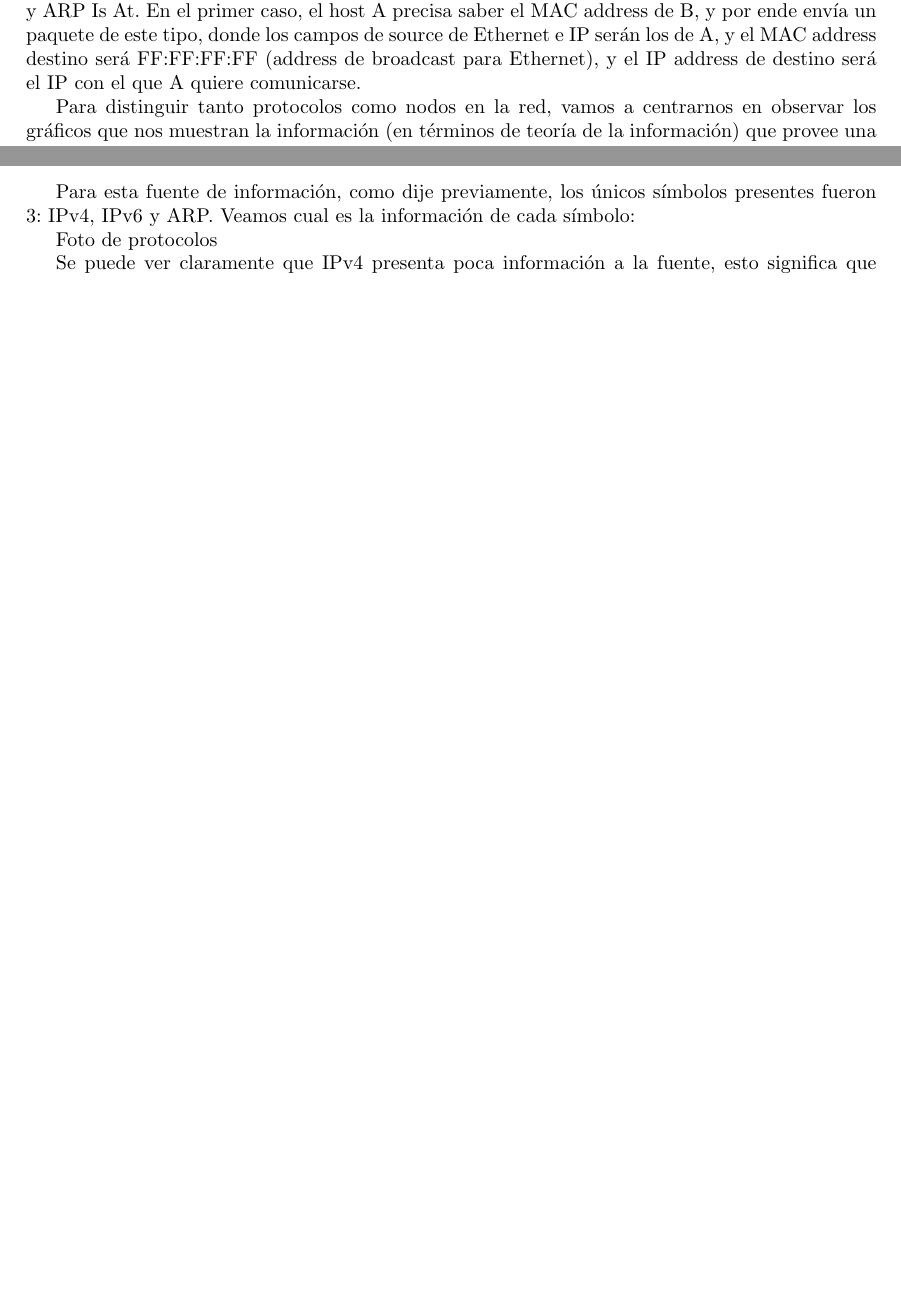
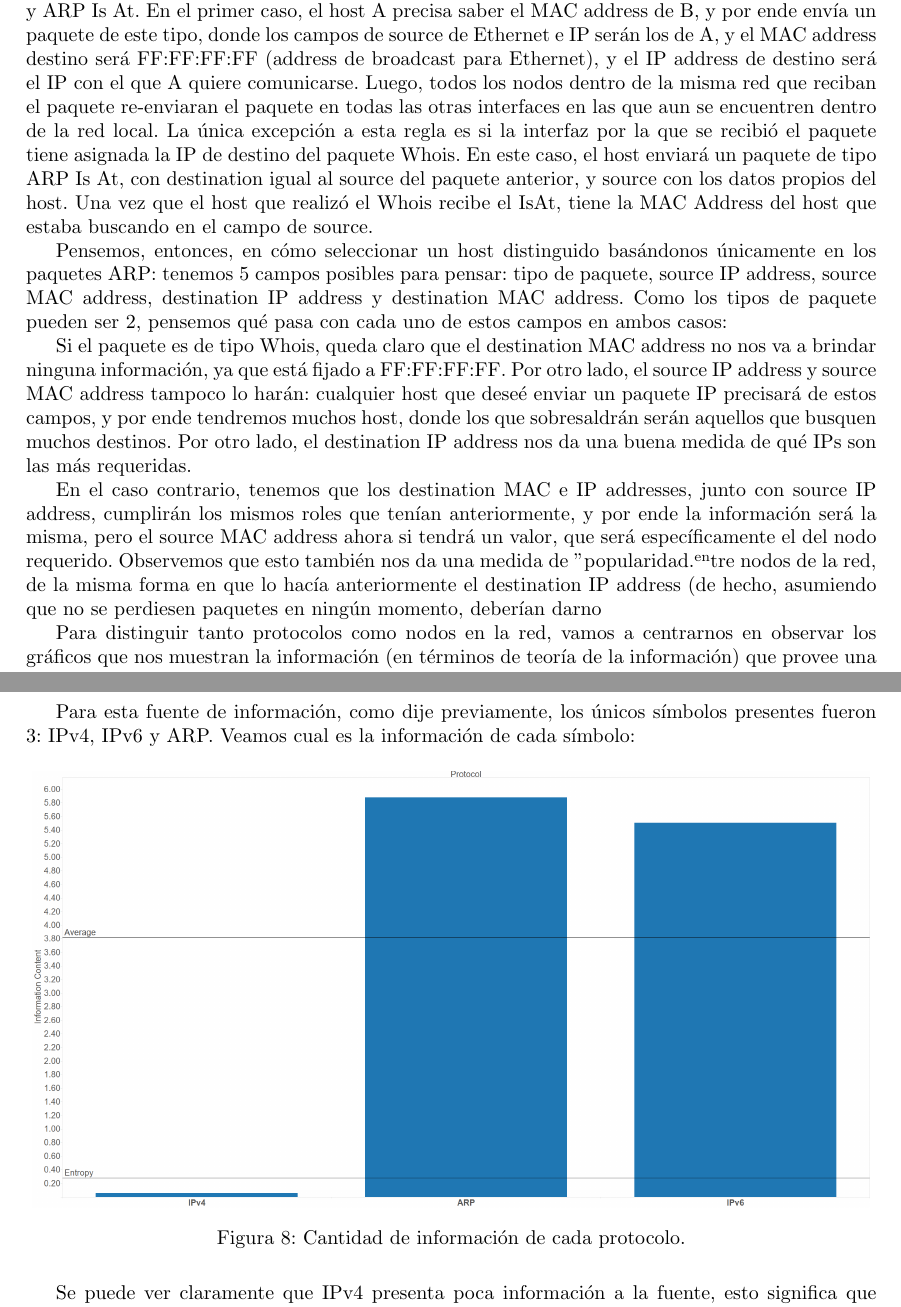
Before and after one commit to jbayardo/redes-tp1, a LaTeX document (informe/informe.tex): two parts of pages 4 and 12 of 18 before the commit and two parts of pages 4 and 12 of 19 after it, joined at a grey line, cut so that both start at the same text, the shorter picture padded with empty space. Compiled offline with pdfLaTeX; a LaTeX package or settings file that is missing is left out.

Commit message:
Updates from ShareLaTeX

```diff
--- a/informe/informe.tex
+++ b/informe/informe.tex
@@ -85,7 +85,13 @@ Finalmente, presentaremos las conclusiones y lecciones aprendidas a partir de lo
 
 Primero, recapitulemos sobre el funcionamiento de ARP en una red IPv4. ARP es un protocolo orientado a la resolución de addresses de hardware a partir de addresses IP: cuando un host A pretende comunicarse con otro host B dentro de la misma red de área local, precisa de la MAC address del host B para poder enviar el paquete al destino; de por sí, ningún host poseé esta información sobre ningún otro host y, por ende, precisamos de una metodología para obtenerla.
 
-En el caso de ARP, esto se realiza a través de dos paquetes enviados sobre IP: los ARP Whois y ARP Is At. En el primer caso, el host A precisa saber el MAC address de B, y por ende envía un paquete de este tipo, donde los campos de source de Ethernet e IP serán los de A, y el MAC address destino será FF:FF:FF:FF (address de broadcast para Ethernet), y el IP address de destino será el IP con el que A quiere comunicarse.
+En el caso de ARP, esto se realiza a través de dos paquetes enviados sobre IP: los ARP Whois y ARP Is At. En el primer caso, el host A precisa saber el MAC address de B, y por ende envía un paquete de este tipo, donde los campos de source de Ethernet e IP serán los de A, y el MAC address destino será FF:FF:FF:FF (address de broadcast para Ethernet), y el IP address de destino será el IP con el que A quiere comunicarse. Luego, todos los nodos dentro de la misma red que reciban el paquete re-enviaran el paquete en todas las otras interfaces en las que aun se encuentren dentro de la red local. La única excepción a esta regla es si la interfaz por la que se recibió el paquete tiene asignada la IP de destino del paquete Whois. En este caso, el host enviará un paquete de tipo ARP Is At, con destination igual al source del paquete anterior, y source con los datos propios del host. Una vez que el host que realizó el Whois recibe el IsAt, tiene la MAC Address del host que estaba buscando en el campo de source.
+
+Pensemos, entonces, en cómo seleccionar un host distinguido basándonos únicamente en los paquetes ARP: tenemos 5 campos posibles para pensar: tipo de paquete, source IP address, source MAC address, destination IP address y destination MAC address. Como los tipos de paquete pueden ser 2, pensemos qué pasa con cada uno de estos campos en ambos casos:
+
+Si el paquete es de tipo Whois, queda claro que el destination MAC address no nos va a brindar ninguna información, ya que está fijado a FF:FF:FF:FF. Por otro lado, el source IP address y source MAC address tampoco lo harán: cualquier host que deseé enviar un paquete IP precisará de estos campos, y por ende tendremos muchos host, donde los que sobresaldrán serán aquellos que busquen muchos destinos. Por otro lado, el destination IP address nos da una buena medida de qué IPs son las más requeridas.
+
+En el caso contrario, tenemos que los destination MAC e IP addresses, junto con source IP address, cumplirán los mismos roles que tenían anteriormente, y por ende la información será la misma, pero el source MAC address ahora si tendrá un valor, que será específicamente el del nodo requerido. Observemos que esto también nos da una medida de "popularidad" entre nodos de la red, de la misma forma en que lo hacía anteriormente el destination IP address (de hecho, asumiendo que no se perdiesen paquetes en ningún momento, deberían darno
 
 Para distinguir tanto protocolos como nodos en la red, vamos a centrarnos en observar los gráficos que nos muestran la información (en términos de teoría de la información) que provee una Destination IP Address y tomar la IP que menos información tenga. De esta manera, estaremos quedandonos con el nodo que más apareció en el destino de los paquetes ARP que capturamos. Para distinguir protocolos vamos a hacer lo mismo, es decir quedarnos con el protocolo de menor información y dicho protocolo va a ser el que más fue utilizado.
 
@@ -244,7 +250,11 @@ Hubo una peculiaridad en esta captura, no se capturo ni un ARP is-at, se uso la
 \subsubsection{Protocolos}
 Para esta fuente de información, como dije previamente, los únicos símbolos presentes fueron 3: IPv4, IPv6 y ARP. Veamos cual es la información de cada símbolo:
 
-Foto de protocolos
+\begin{figure}[H]
+\centering
+\includegraphics[width=420pt]{captures/MercadoLibre/Protocol PDF Dashboard.png}
+\caption{Cantidad de información de cada protocolo.}
+\end{figure}
 
 Se puede ver claramente que IPv4 presenta poca información a la fuente, esto significa que se presenta mucho en esta captura. Además veamos que los otros dos protocolos, al mostrar un contenido de información mayor, significan que no incidieron mucho en nuestra red.
 
```
Also changed, not shown: informe/informe.tex (6 more changed lines).
